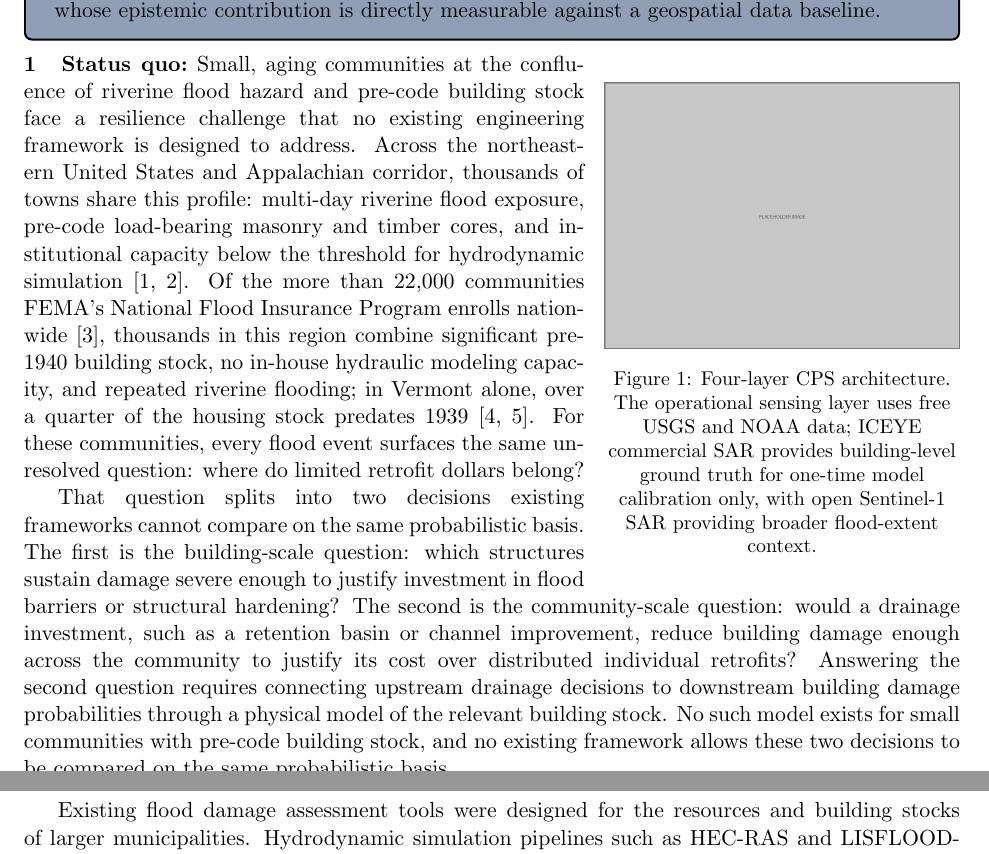
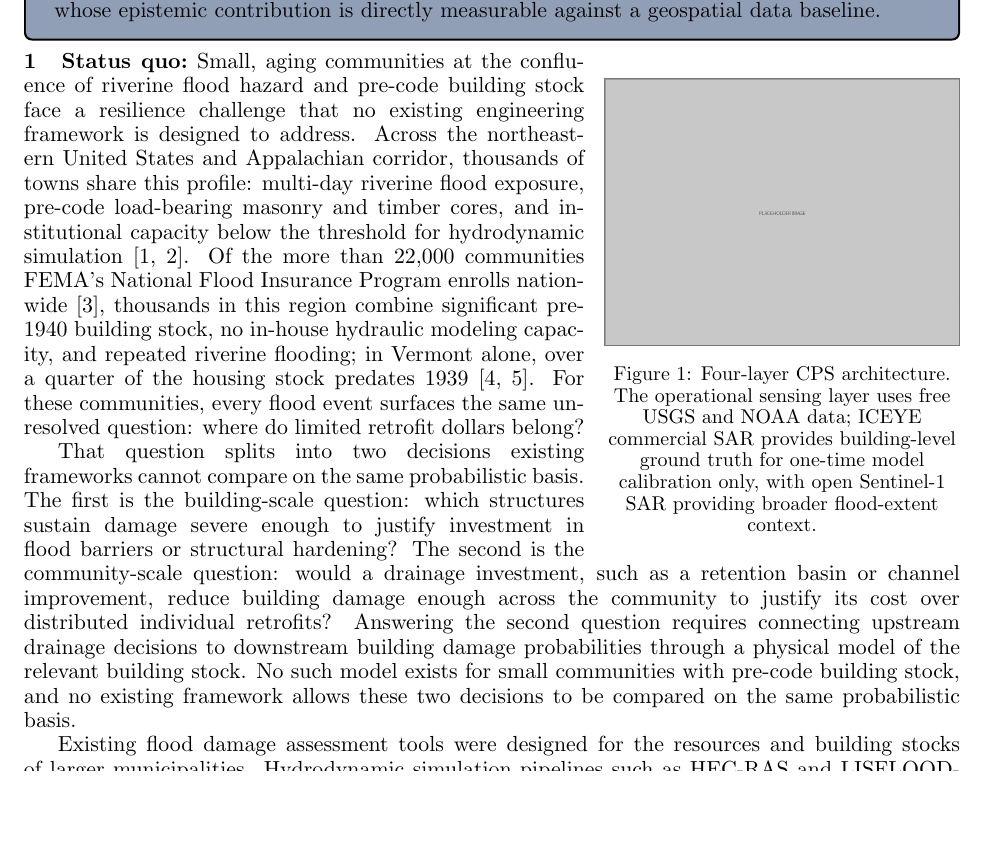
Before and after one commit to rkn2/2026nsfcir, a LaTeX document (Research_v3.tex): two parts of pages 1 and 2 of 24 before the commit and part of page 1 of 23 after it, the two joined at a grey line, cut so that both start at the same text, the shorter picture padded with empty space. Compiled offline with pdfLaTeX.

Commit message:
Add \linespread{0.901} to preamble, body now 19 pages
Claude-Session: https://claude.ai/code/session_01VshU1VUfBFX6JcH96VLDGw

```diff
--- a/Research_v3.tex
+++ b/Research_v3.tex
@@ -26,6 +26,7 @@
 \usepackage{caption}
 \usepackage{colortbl}
 \usepackage[numbers,square,sort&compress]{natbib}
+\linespread{0.901}
 
 % ── Colors ───────────────────────────────────────────────────────────────────
 \definecolor{mycmykcolor}{cmyk}{0.45,0.30,0.20,0}
```
Also changed, not shown: Research_v3.pdf.
